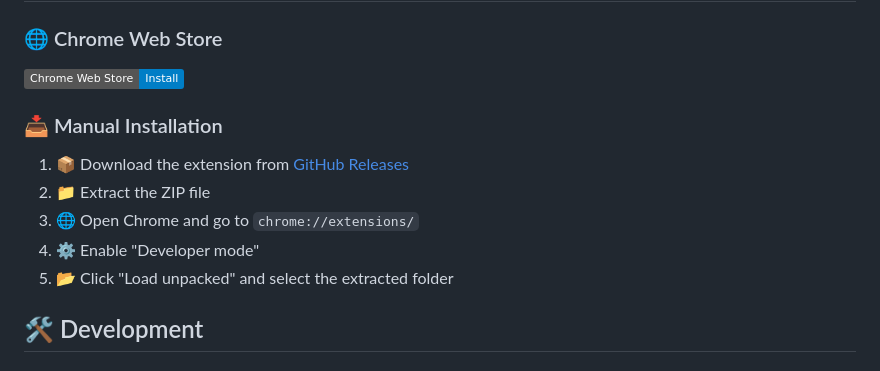
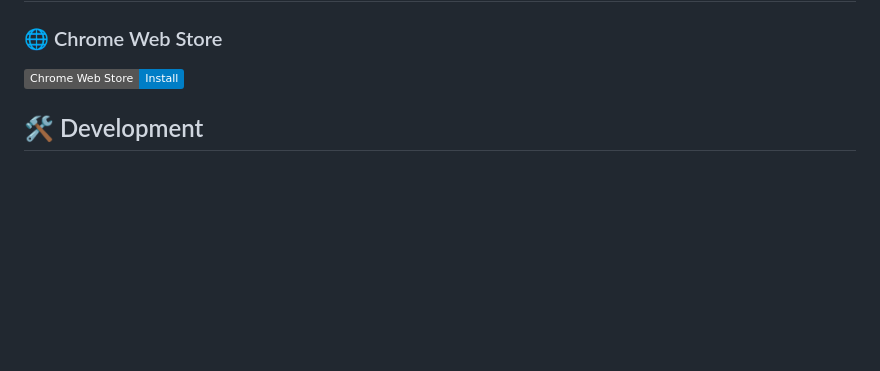
Before and after one commit to jeevan-lal/storage-manager, a Markdown page: README.md, the part around the change. Rendered like a GitHub page; badges without logos; blank space fills up the shorter version.

Commit message:
Remove manual installation instructions from README.md

```diff
--- a/README.md
+++ b/README.md
@@ -21,14 +21,6 @@ A modern and sleek Chrome extension for managing browser storage data including
 ### 🌐 Chrome Web Store
 
 [![Chrome Web Store](https://img.shields.io/badge/Chrome_Web_Store-Install-blue?logo=google-chrome)](https://chromewebstore.google.com/detail/storage-manager/kgcblbnojlegbfkkidmhajjippfbokcb)
-
-### 📥 Manual Installation
-
-1. 📦 Download the extension from [GitHub Releases](https://github.com/jeevan-lal/storage-manager/releases)
-2. 📁 Extract the ZIP file
-3. 🌐 Open Chrome and go to `chrome://extensions/`
-4. ⚙️ Enable "Developer mode"
-5. 📂 Click "Load unpacked" and select the extracted folder
 
 ## 🛠️ Development
 
```
